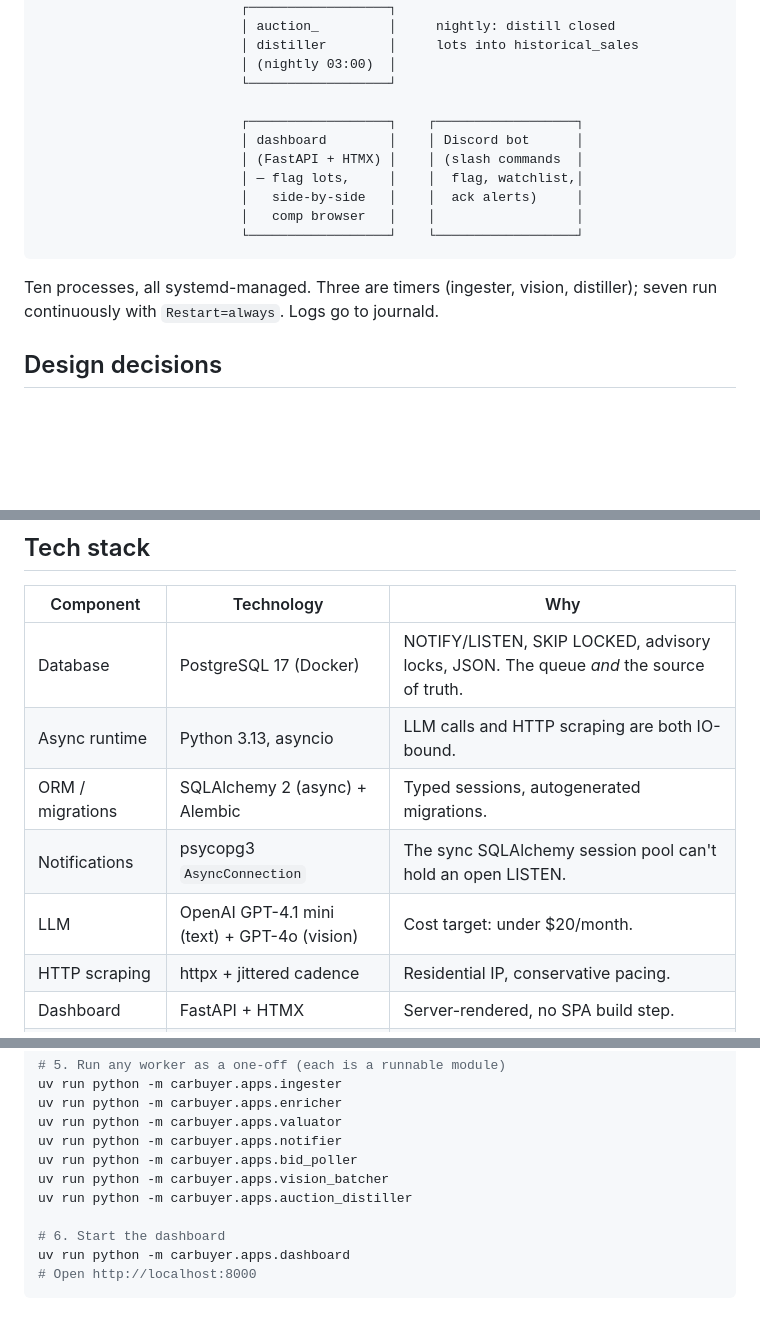
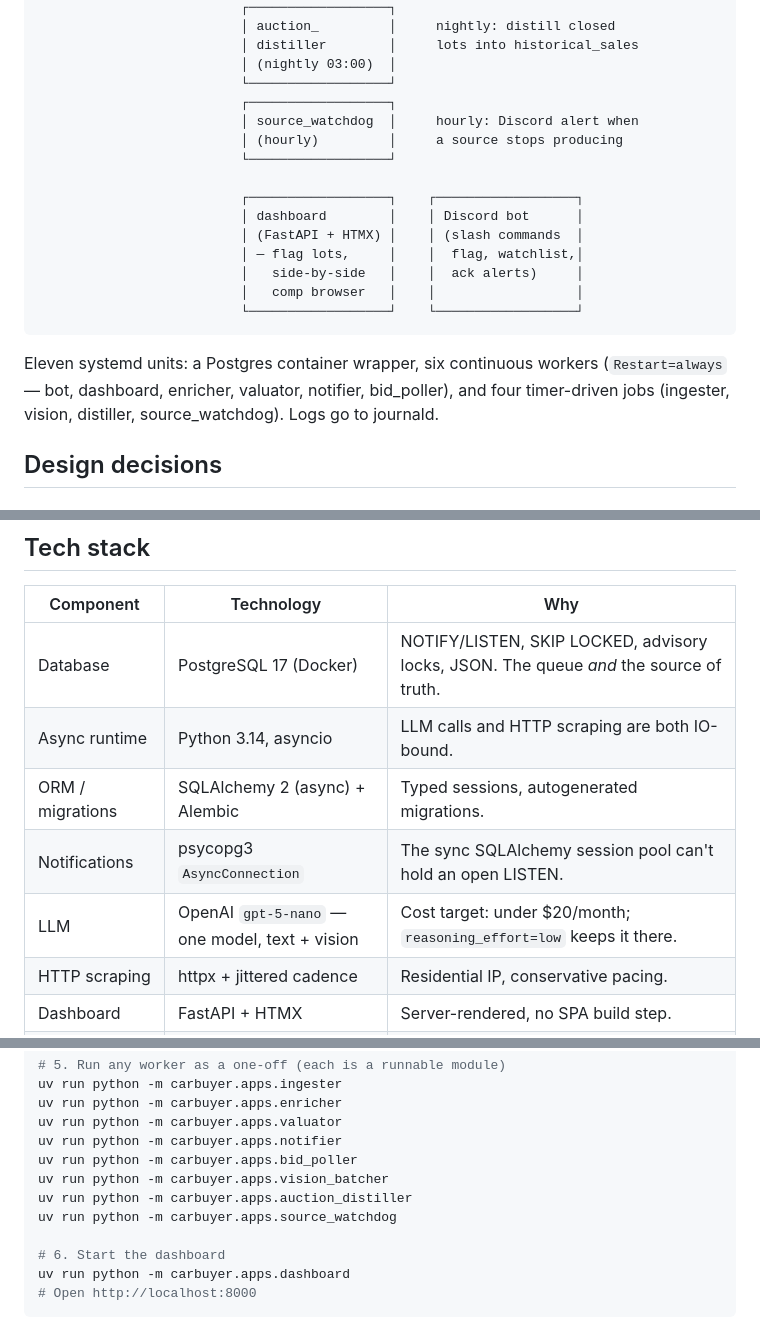
Before and after one commit to mbohaychuk/CarBuyerAssistant, a Markdown page: README.md, 3 parts joined by grey strips. Drawn GitHub-style; blank space fills up the shorter version.

Commit message:
docs: correct README — gpt-5-nano model, source_watchdog worker, Python 3.14

````diff
--- a/README.md
+++ b/README.md
@@ -37,6 +37,10 @@ Staged pipeline of independent worker processes sharing one Postgres. Each stage
                           │ distiller        │     lots into historical_sales
                           │ (nightly 03:00)  │
                           └──────────────────┘
+                          ┌──────────────────┐
+                          │ source_watchdog  │     hourly: Discord alert when
+                          │ (hourly)         │     a source stops producing
+                          └──────────────────┘
 
                           ┌──────────────────┐    ┌──────────────────┐
                           │ dashboard        │    │ Discord bot      │
@@ -47,7 +51,7 @@ Staged pipeline of independent worker processes sharing one Postgres. Each stage
                           └──────────────────┘    └──────────────────┘
 ```
 
-Ten processes, all systemd-managed. Three are timers (ingester, vision, distiller); seven run continuously with `Restart=always`. Logs go to journald.
+Eleven systemd units: a Postgres container wrapper, six continuous workers (`Restart=always` — bot, dashboard, enricher, valuator, notifier, bid_poller), and four timer-driven jobs (ingester, vision, distiller, source_watchdog). Logs go to journald.
 
 ## Design decisions
 
@@ -114,10 +118,10 @@ The Postgres container is owned by a `carbuyer-postgres.service` oneshot wrapper
 | Component | Technology | Why |
 |---|---|---|
 | Database | PostgreSQL 17 (Docker) | NOTIFY/LISTEN, SKIP LOCKED, advisory locks, JSON. The queue *and* the source of truth. |
-| Async runtime | Python 3.13, asyncio | LLM calls and HTTP scraping are both IO-bound. |
+| Async runtime | Python 3.14, asyncio | LLM calls and HTTP scraping are both IO-bound. |
 | ORM / migrations | SQLAlchemy 2 (async) + Alembic | Typed sessions, autogenerated migrations. |
 | Notifications | psycopg3 `AsyncConnection` | The sync SQLAlchemy session pool can't hold an open LISTEN. |
-| LLM | OpenAI GPT-4.1 mini (text) + GPT-4o (vision) | Cost target: under $20/month. |
+| LLM | OpenAI `gpt-5-nano` — one model, text + vision | Cost target: under $20/month; `reasoning_effort=low` keeps it there. |
 | HTTP scraping | httpx + jittered cadence | Residential IP, conservative pacing. |
 | Dashboard | FastAPI + HTMX | Server-rendered, no SPA build step. |
 | Discord | discord.py | Slash commands for flag/watchlist/ack. |
@@ -148,6 +152,7 @@ uv run python -m carbuyer.apps.notifier
 uv run python -m carbuyer.apps.bid_poller
 uv run python -m carbuyer.apps.vision_batcher
 uv run python -m carbuyer.apps.auction_distiller
+uv run python -m carbuyer.apps.source_watchdog
 
 # 6. Start the dashboard
 uv run python -m carbuyer.apps.dashboard
````
